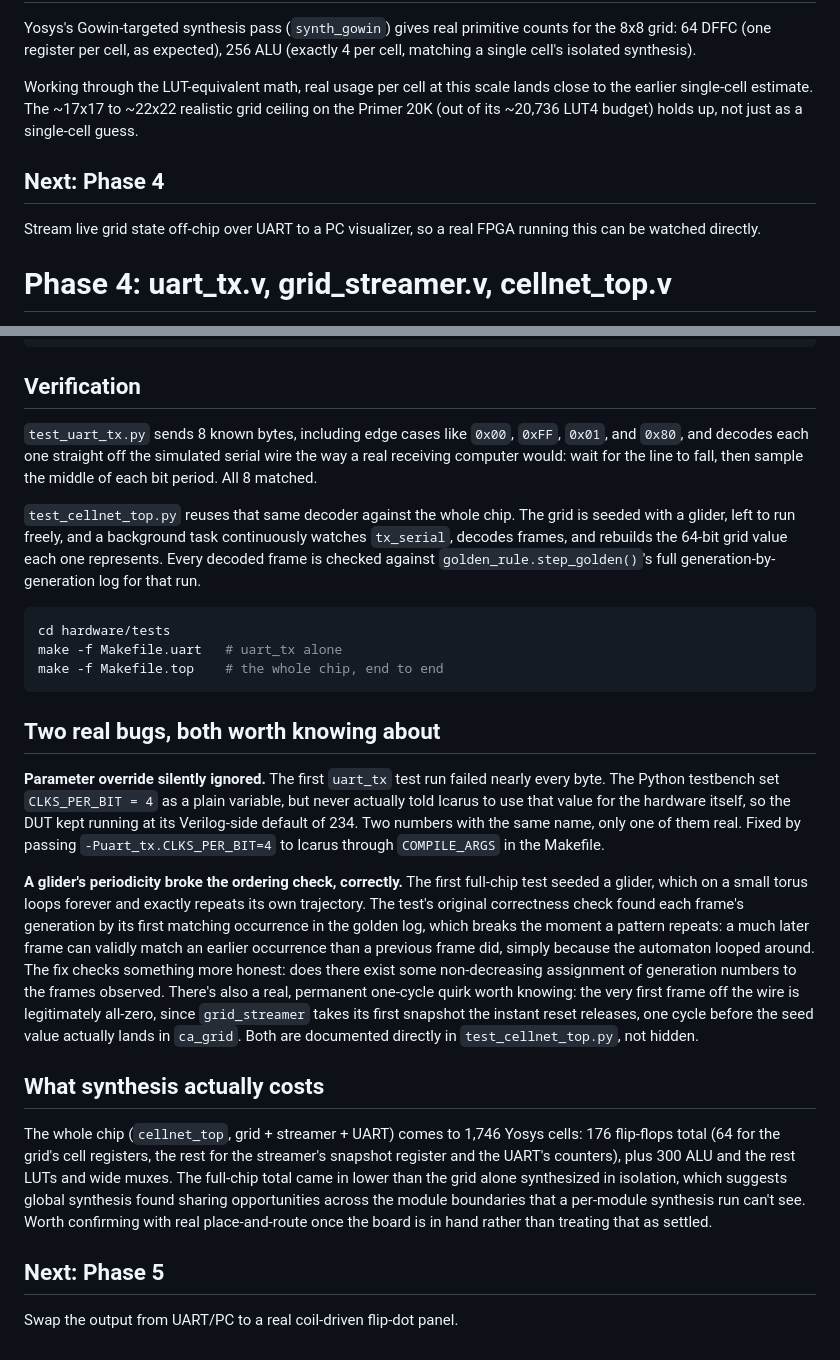
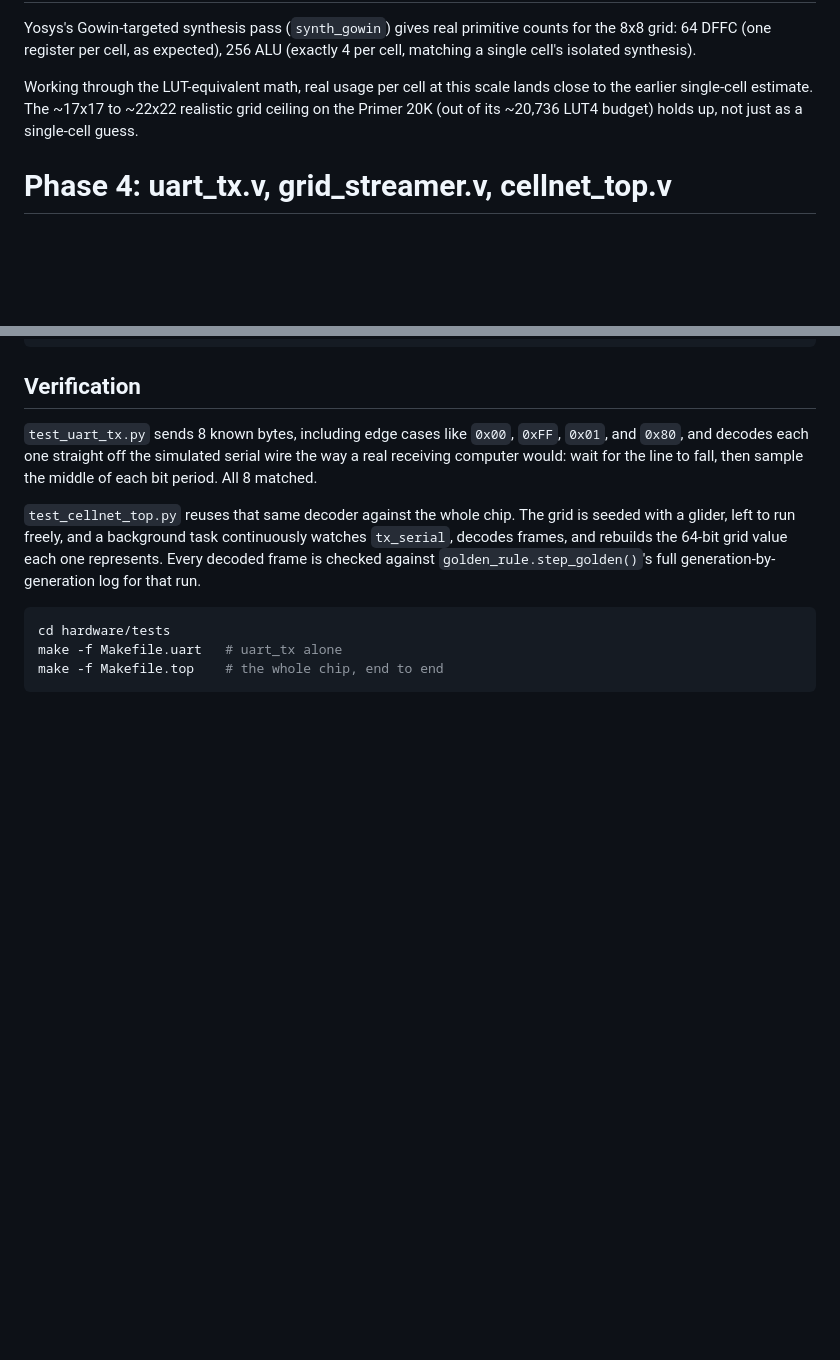
Before and after one commit to Saikarthik-Ramakrishnan/ca-fpga-engine, a Markdown page: hardware/README.md, 2 parts joined by grey strips. Drawn GitHub-style; blank space fills up the shorter version.

````diff
--- a/hardware/README.md
+++ b/hardware/README.md
@@ -75,11 +75,6 @@ lands close to the earlier single-cell estimate. The ~17x17 to ~22x22
 realistic grid ceiling on the Primer 20K (out of its ~20,736 LUT4 budget)
 holds up, not just as a single-cell guess.
 
-## Next: Phase 4
-
-Stream live grid state off-chip over UART to a PC visualizer, so a real
-FPGA running this can be watched directly.
-
 # Phase 4: uart_tx.v, grid_streamer.v, cellnet_top.v
 
 Getting live grid data off the chip. Three new pieces:
@@ -133,43 +128,3 @@ cd hardware/tests
 make -f Makefile.uart   # uart_tx alone
 make -f Makefile.top    # the whole chip, end to end
 ```
-
-## Two real bugs, both worth knowing about
-
-**Parameter override silently ignored.** The first `uart_tx` test run
-failed nearly every byte. The Python testbench set `CLKS_PER_BIT = 4` as
-a plain variable, but never actually told Icarus to use that value for
-the hardware itself, so the DUT kept running at its Verilog-side default
-of 234. Two numbers with the same name, only one of them real. Fixed by
-passing `-Puart_tx.CLKS_PER_BIT=4` to Icarus through `COMPILE_ARGS` in the
-Makefile.
-
-**A glider's periodicity broke the ordering check, correctly.** The first
-full-chip test seeded a glider, which on a small torus loops forever and
-exactly repeats its own trajectory. The test's original correctness check
-found each frame's generation by its first matching occurrence in the
-golden log, which breaks the moment a pattern repeats: a much later frame
-can validly match an earlier occurrence than a previous frame did, simply
-because the automaton looped around. The fix checks something more
-honest: does there exist some non-decreasing assignment of generation
-numbers to the frames observed. There's also a real, permanent one-cycle
-quirk worth knowing: the very first frame off the wire is legitimately
-all-zero, since `grid_streamer` takes its first snapshot the instant reset
-releases, one cycle before the seed value actually lands in `ca_grid`.
-Both are documented directly in `test_cellnet_top.py`, not hidden.
-
-## What synthesis actually costs
-
-The whole chip (`cellnet_top`, grid + streamer + UART) comes to 1,746
-Yosys cells: 176 flip-flops total (64 for the grid's cell registers, the
-rest for the streamer's snapshot register and the UART's counters), plus
-300 ALU and the rest LUTs and wide muxes. The full-chip total came in
-lower than the grid alone synthesized in isolation, which suggests global
-synthesis found sharing opportunities across the module boundaries that a
-per-module synthesis run can't see. Worth confirming with real
-place-and-route once the board is in hand rather than treating that as
-settled.
-
-## Next: Phase 5
-
-Swap the output from UART/PC to a real coil-driven flip-dot panel.
````
